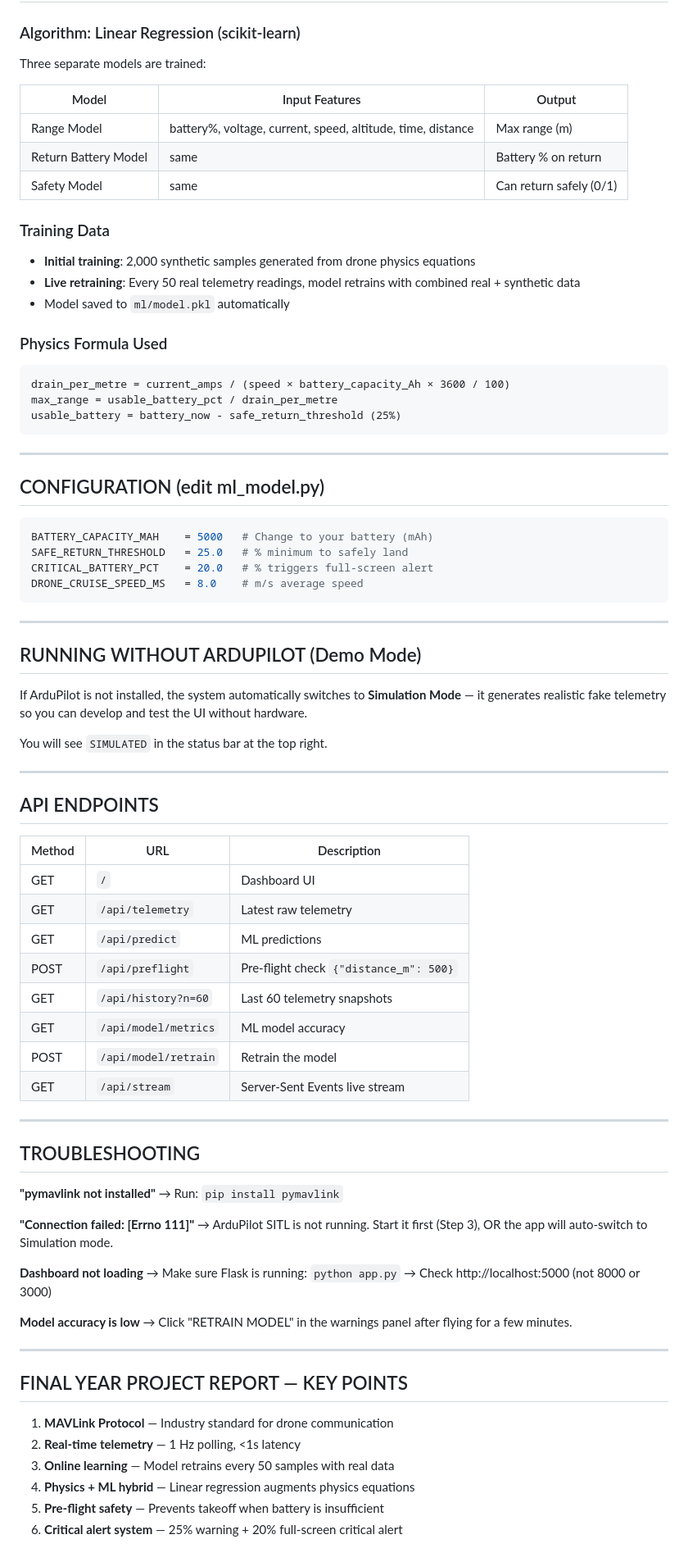
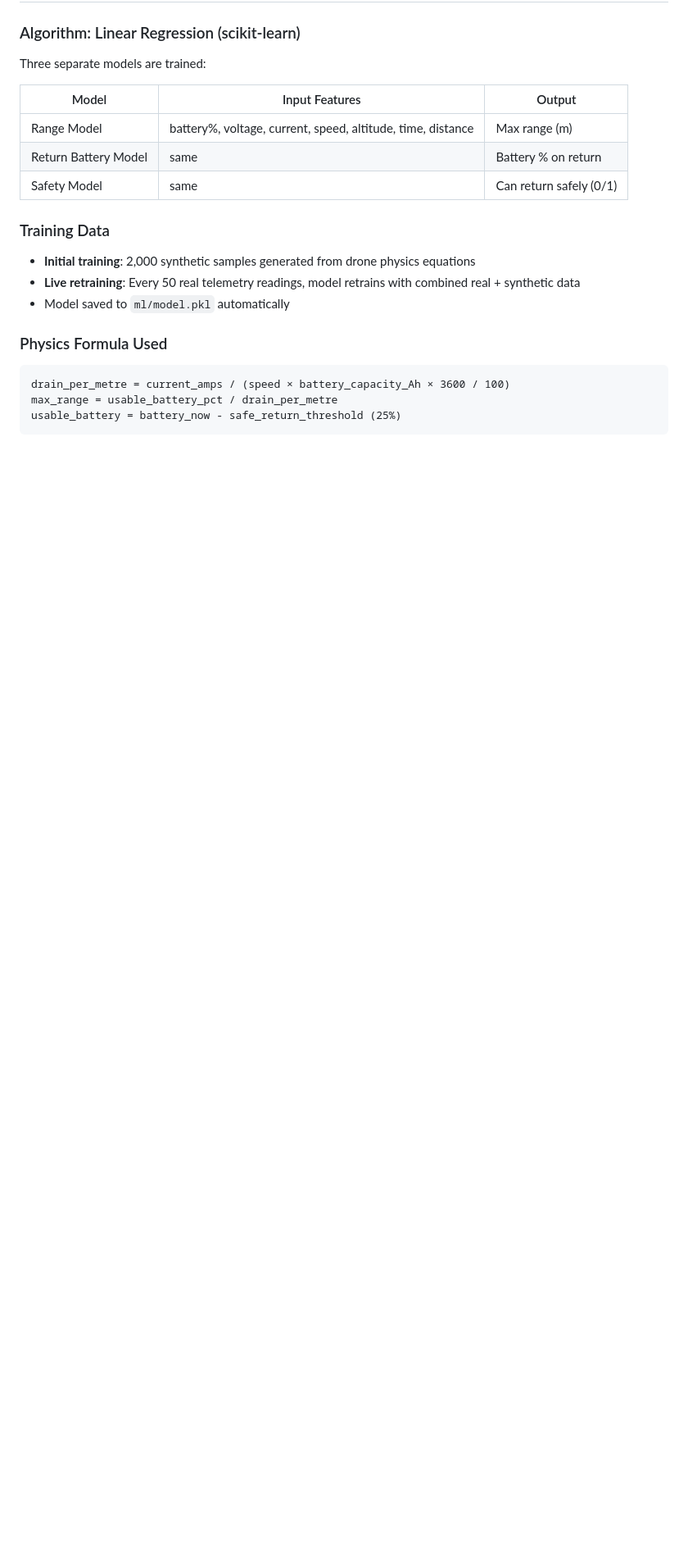
Before and after one commit to harisprabu2004-collab/Smart_Drone, a Markdown page: project/README.md, the part around one of its changes. Shown at 82% size. Drawn GitHub-style; blank space fills up the shorter version.

````diff
--- a/project/README.md
+++ b/project/README.md
@@ -141,67 +141,3 @@ drain_per_metre = current_amps / (speed × battery_capacity_Ah × 3600 / 100)
 max_range = usable_battery_pct / drain_per_metre
 usable_battery = battery_now - safe_return_threshold (25%)
 ```
-
----
-
-## CONFIGURATION (edit ml_model.py)
-
-```python
-BATTERY_CAPACITY_MAH    = 5000   # Change to your battery (mAh)
-SAFE_RETURN_THRESHOLD   = 25.0   # % minimum to safely land
-CRITICAL_BATTERY_PCT    = 20.0   # % triggers full-screen alert
-DRONE_CRUISE_SPEED_MS   = 8.0    # m/s average speed
-```
-
----
-
-## RUNNING WITHOUT ARDUPILOT (Demo Mode)
-
-If ArduPilot is not installed, the system automatically switches to
-**Simulation Mode** — it generates realistic fake telemetry so you can
-develop and test the UI without hardware.
-
-You will see `SIMULATED` in the status bar at the top right.
-
----
-
-## API ENDPOINTS
-
-| Method | URL | Description |
-|--------|-----|-------------|
-| GET | `/` | Dashboard UI |
-| GET | `/api/telemetry` | Latest raw telemetry |
-| GET | `/api/predict` | ML predictions |
-| POST | `/api/preflight` | Pre-flight check `{"distance_m": 500}` |
-| GET | `/api/history?n=60` | Last 60 telemetry snapshots |
-| GET | `/api/model/metrics` | ML model accuracy |
-| POST | `/api/model/retrain` | Retrain the model |
-| GET | `/api/stream` | Server-Sent Events live stream |
-
----
-
-## TROUBLESHOOTING
-
-**"pymavlink not installed"**
-→ Run: `pip install pymavlink`
-
-**"Connection failed: [Errno 111]"**
-→ ArduPilot SITL is not running. Start it first (Step 3), OR the app will auto-switch to Simulation mode.
-
-**Dashboard not loading**
-→ Make sure Flask is running: `python app.py`
-→ Check http://localhost:5000 (not 8000 or 3000)
-
-**Model accuracy is low**
-→ Click "RETRAIN MODEL" in the warnings panel after flying for a few minutes.
-
----
-
-## FINAL YEAR PROJECT REPORT — KEY POINTS
-
-1. **MAVLink Protocol** — Industry standard for drone communication
-2. **Real-time telemetry** — 1 Hz polling, <1s latency
-3. **Online learning** — Model retrains every 50 samples with real data
-4. **Physics + ML hybrid** — Linear regression augments physics equations
-5. **Pre-flight safety** — Prevents takeoff when battery is insufficient
-6. **Critical alert system** — 25% warning + 20% full-screen critical alert
````
Also changed, not shown: other parts of project/README.md (+1 -1 lines).
